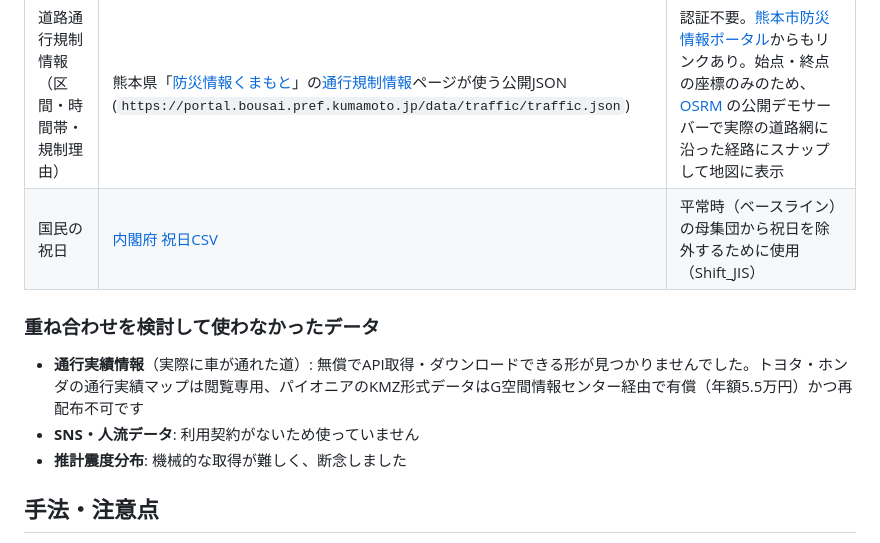
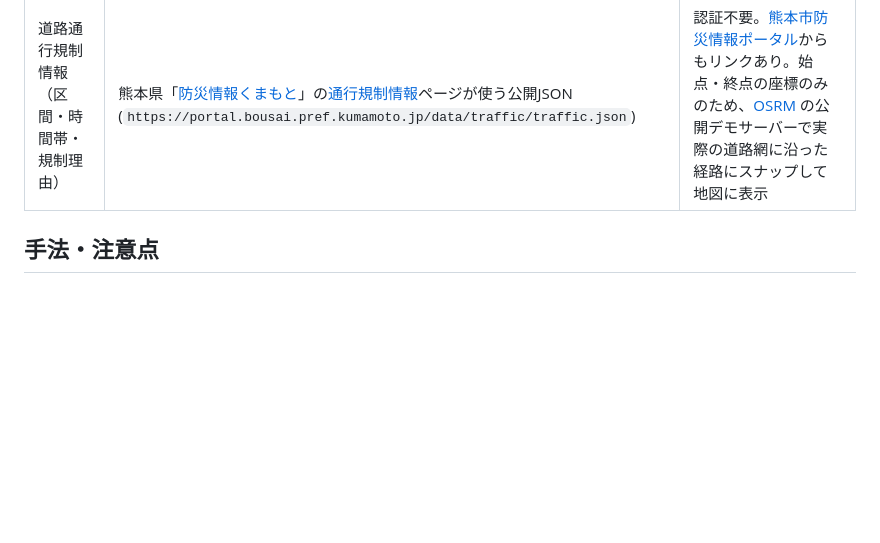
Before and after one commit to centrixuge/kumamoto-earthquake-traffic-map, a Markdown page: README.md, the part around the change. GitHub-like rendering; blank space fills up the shorter version.

Commit message:
READMEから祝日CSVのデータソース行と「使わなかったデータ」節を削除
- データソース表を主要3データ（交通量・地震情報・通行規制）だけにする。
  祝日CSVは平常時の母集団から祝日を除くための補助的な入力なので、
  主要データソースとして並べない
- 「重ね合わせを検討して使わなかったデータ」節を削除

祝日CSVへの言及は「手法・注意点」の平常時の定義の中に残している
（祝日を除外していること自体は結果の解釈に必要なため）。

Co-Authored-By: Claude Opus 5 <noreply@anthropic.com>

```diff
--- a/README.md
+++ b/README.md
@@ -39,13 +39,6 @@
 | 常時観測点の5分間交通量／1時間交通量 | [JARTIC 交通量オープンデータ](https://www.jartic-open-traffic.org/) | [WFS APIの仕様書(PDF)](https://www.jartic-open-traffic.org/action_method.pdf)に基づき取得。認証・APIキー不要。5分値は過去1ヶ月・1時間値は過去3ヶ月まで遡れる。観測点は両者で同一（現在の対象エリアでは7点） |
 | 地震情報（震源・マグニチュード・市町村別最大震度） | 気象庁が公開している防災情報JSON (`https://www.jma.go.jp/bosai/quake/data/list.json`) | 公式なAPI仕様として文書化されたものではなく、気象庁ウェブサイトの表示に使われている公開JSONを利用（多くの防災アプリ・サイトで実利用されている形式）。同一地震に複数の報が出るため、報を統合して最新の非空値を採用している |
 | 道路通行規制情報（区間・時間帯・規制理由） | 熊本県「[防災情報くまもと](https://portal.bousai.pref.kumamoto.jp/)」の[通行規制情報](https://portal.bousai.pref.kumamoto.jp/?p=traffic)ページが使う公開JSON (`https://portal.bousai.pref.kumamoto.jp/data/traffic/traffic.json`) | 認証不要。[熊本市防災情報ポータル](https://city-kumamoto.my.salesforce-sites.com/)からもリンクあり。始点・終点の座標のみのため、[OSRM](https://project-osrm.org/) の公開デモサーバーで実際の道路網に沿った経路にスナップして地図に表示 |
-| 国民の祝日 | [内閣府 祝日CSV](https://www8.cao.go.jp/chosei/shukujitsu/syukujitsu.csv) | 平常時（ベースライン）の母集団から祝日を除外するために使用（Shift_JIS） |
-
-### 重ね合わせを検討して使わなかったデータ
-
-- **通行実績情報**（実際に車が通れた道）: 無償でAPI取得・ダウンロードできる形が見つかりませんでした。トヨタ・ホンダの通行実績マップは閲覧専用、パイオニアのKMZ形式データはG空間情報センター経由で有償（年額5.5万円）かつ再配布不可です
-- **SNS・人流データ**: 利用契約がないため使っていません
-- **推計震度分布**: 機械的な取得が難しく、断念しました
 
 ## 手法・注意点
 
```
